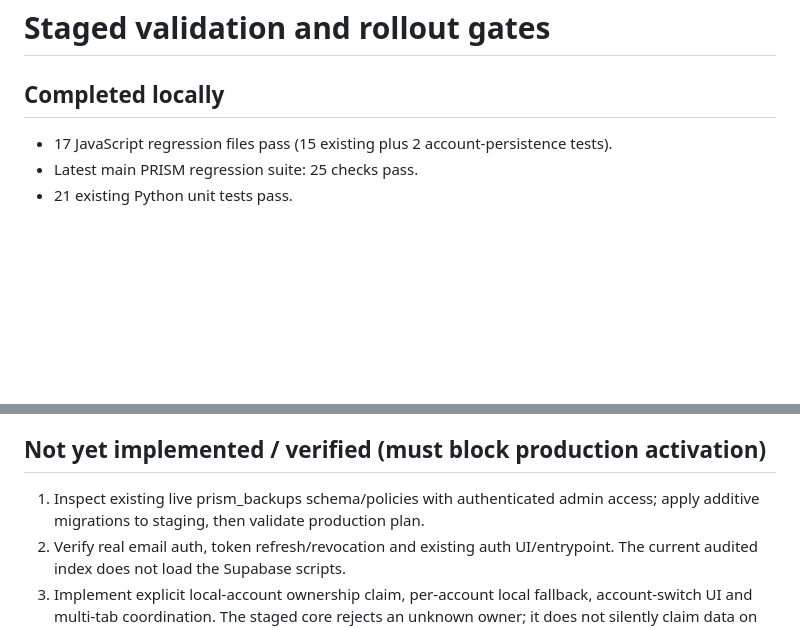
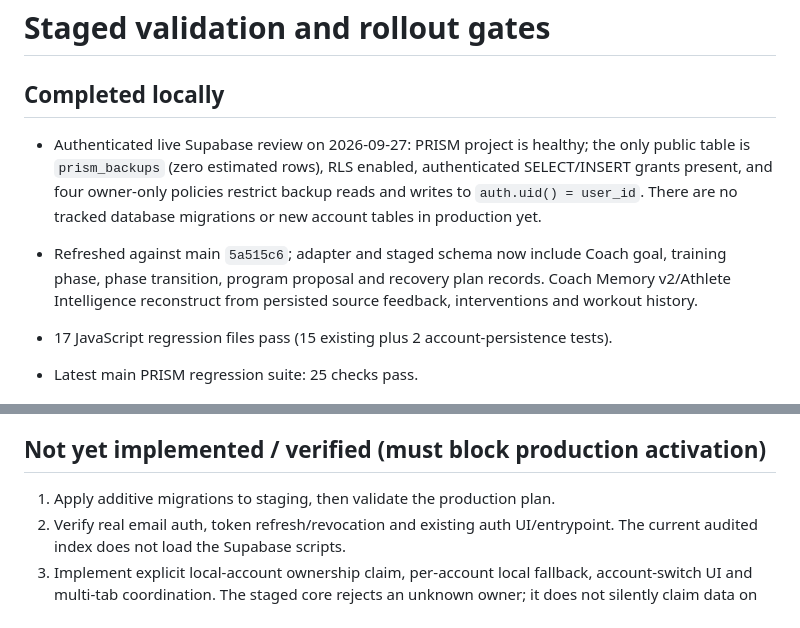
Before and after one commit to gcfd8hy5mb-ai/workout-tracker, a Markdown page: docs/account-persistence-validation.md, 2 parts joined by grey strips. GitHub-like rendering; blank space fills up the shorter version.

Commit message:
Include latest Coach state in staged account migration: docs/account-persistence-validation.md

```diff
--- a/docs/account-persistence-validation.md
+++ b/docs/account-persistence-validation.md
@@ -1,6 +1,16 @@
 # Staged validation and rollout gates
 
 ## Completed locally
+
+- Authenticated live Supabase review on 2026-09-27: PRISM project is healthy;
+  the only public table is `prism_backups` (zero estimated rows), RLS enabled,
+  authenticated SELECT/INSERT grants present, and four owner-only policies
+  restrict backup reads and writes to `auth.uid() = user_id`. There are no
+  tracked database migrations or new account tables in production yet.
+- Refreshed against main `5a515c6`; adapter and staged schema now include
+  Coach goal, training phase, phase transition, program proposal and recovery
+  plan records. Coach Memory v2/Athlete Intelligence reconstruct from persisted
+  source feedback, interventions and workout history.
 
 - 17 JavaScript regression files pass (15 existing plus 2 account-persistence tests).
 - Latest main PRISM regression suite: 25 checks pass.
@@ -20,8 +30,7 @@
 
 ## Not yet implemented / verified (must block production activation)
 
-1. Inspect existing live prism_backups schema/policies with authenticated admin
-   access; apply additive migrations to staging, then validate production plan.
+1. Apply additive migrations to staging, then validate the production plan.
 2. Verify real email auth, token refresh/revocation and existing auth UI/entrypoint.
    The current audited index does not load the Supabase scripts.
 3. Implement explicit local-account ownership claim, per-account local fallback,
```
